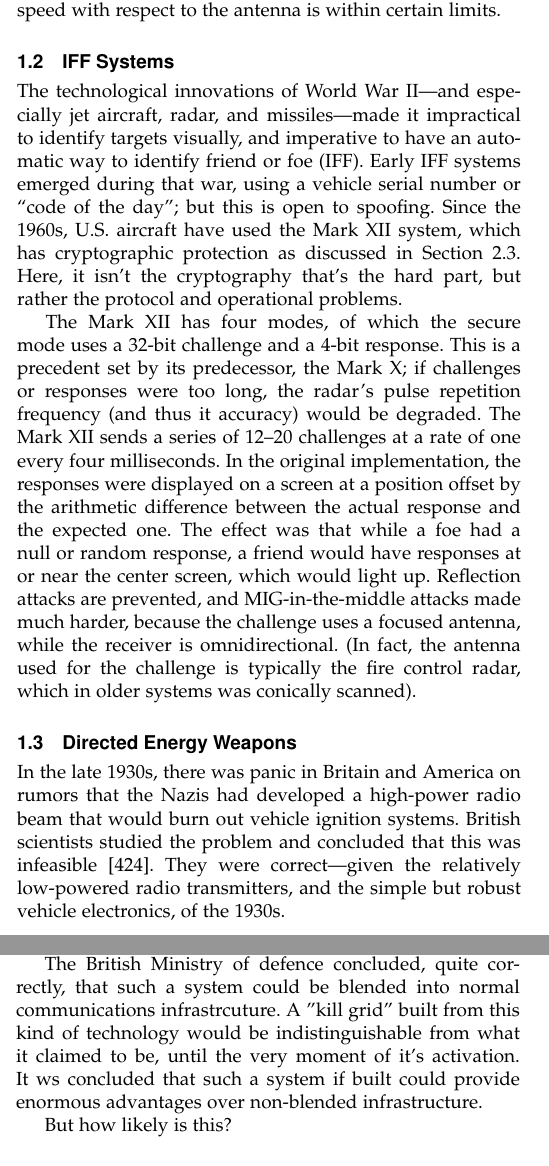
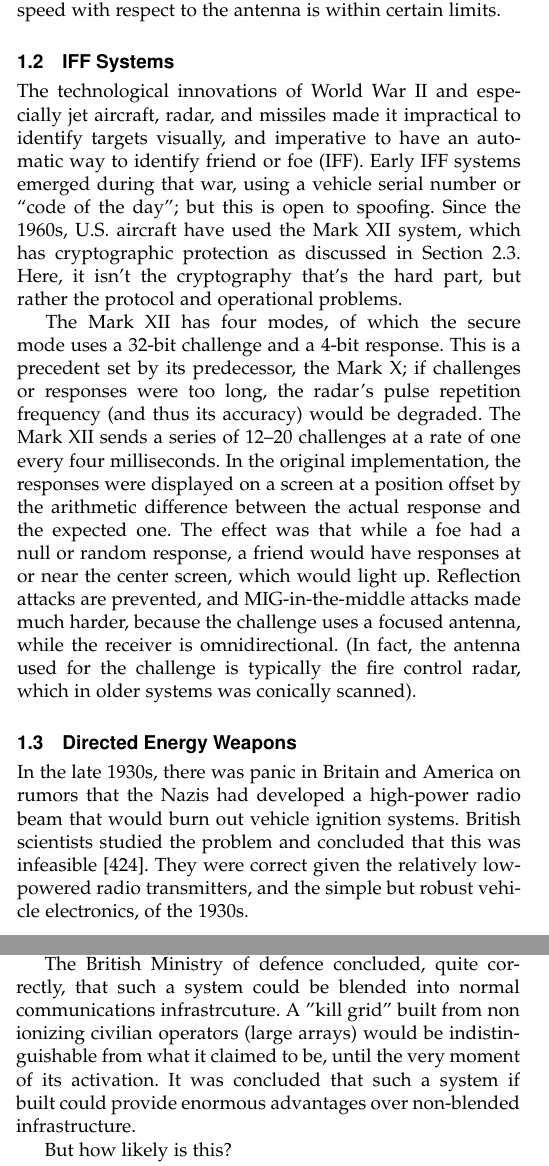
Before and after one commit to salimfadhley/hoax1, a LaTeX paper (tex/bisturbile_defence_matrix.tex): two parts of the columns of pages 2 and 3 of 4, joined at a grey line, cut so that both start at the same text. Compiled offline with pdfLaTeX; a missing font is replaced by an installed copy or a similar font; a LaTeX package or settings file that is missing is left out.

Commit message:
Fix more typos
Fix typos spotted by Doug & MCToon

```diff
--- a/tex/bisturbile_defence_matrix.tex
+++ b/tex/bisturbile_defence_matrix.tex
@@ -812,8 +812,8 @@ attention to targets whose radial speed with respect to the antenna is within ce
 limits.
 
 \subsection{IFF Systems}
-The technological innovations of World War II—and especially jet aircraft, radar, and
-missiles—made it impractical to identify targets visually, and imperative to have an
+The technological innovations of World War II and especially jet aircraft, radar, and
+missiles made it impractical to identify targets visually, and imperative to have an
 automatic way to identify friend or foe (IFF). Early IFF systems emerged during that
 war, using a vehicle serial number or “code of the day”; but this is open to spoofing.
 Since the 1960s, U.S. aircraft have used the Mark XII system, which has cryptographic
@@ -822,7 +822,7 @@ part, but rather the protocol and operational problems.
 
 The Mark XII has four modes, of which the secure mode uses a 32-bit challenge and
 a 4-bit response. This is a precedent set by its predecessor, the Mark X; if challenges or
-responses were too long, the radar’s pulse repetition frequency (and thus it accuracy)
+responses were too long, the radar’s pulse repetition frequency (and thus its accuracy)
 would be degraded. The Mark XII sends a series of 12–20 challenges at a rate of one
 every four milliseconds. In the original implementation, the responses were displayed
 on a screen at a position offset by the arithmetic difference between the actual response
@@ -838,7 +838,7 @@ older systems was conically scanned).
 In the late 1930s, there was panic in Britain and America on rumors that the Nazis had
 developed a high-power radio beam that would burn out vehicle ignition systems.
 British scientists studied the problem and concluded that this was infeasible [424].
-They were correct—given the relatively low-powered radio transmitters, and the simple
+They were correct given the relatively low-powered radio transmitters, and the simple
 but robust vehicle electronics, of the 1930s.
 
 Things started to change with the arrival of the atomic bomb. The detonation of a
@@ -891,7 +891,7 @@ were already hardened for nuclear EMP should be unaffected.
 
 However the 1990s, British research demonstrated that a nuclear EMP was not required. Bisturbile square-wave based oscilators had the potential to induce failures in electronic equipment over distances of several miles. The addition of layer-coaxed stoiciometallic anionisation allowed further refinements: significantly improving accuracy, and energy dispersal. Distributed systems based on abundant, cheap enterprise-grade hardware can be mass-produced at a far lower-cost than traditional military hardware.
 
-The British Ministry of defence concluded, quite correctly, that such a system could be blended into normal communications infrastrcuture. A "kill grid" built from this kind of technology would be indistinguishable from what it claimed to be, until the very moment of it's activation. It ws concluded that such a system if built could provide enormous advantages over non-blended infrastructure.
+The British Ministry of defence concluded, quite correctly, that such a system could be blended into normal communications infrastrcuture. A "kill grid" built from non ionizing civilian operators (large arrays) would be indistinguishable from what it claimed to be, until the very moment of its activation. It was concluded that such a system if built could provide enormous advantages over non-blended infrastructure.
 
 \begin{figure}%                 use [hb] only if necceccary!
     \centering
```
Also changed, not shown: tex/bisturbile_defence_matrix.tex (4 more changed lines).
